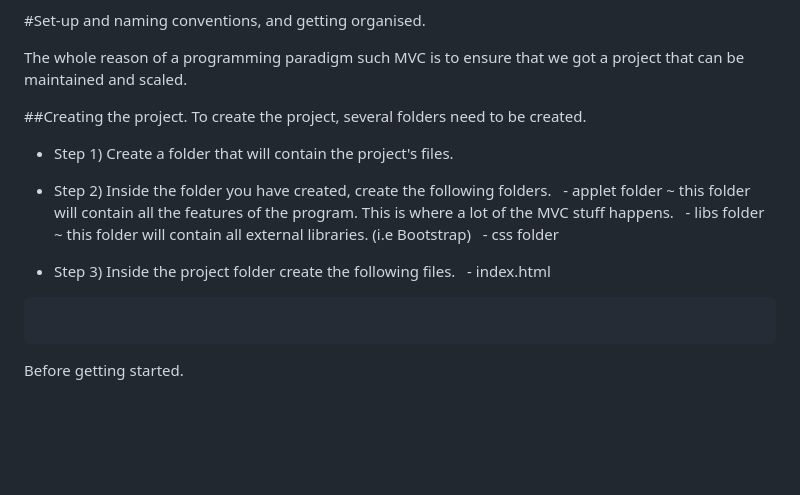
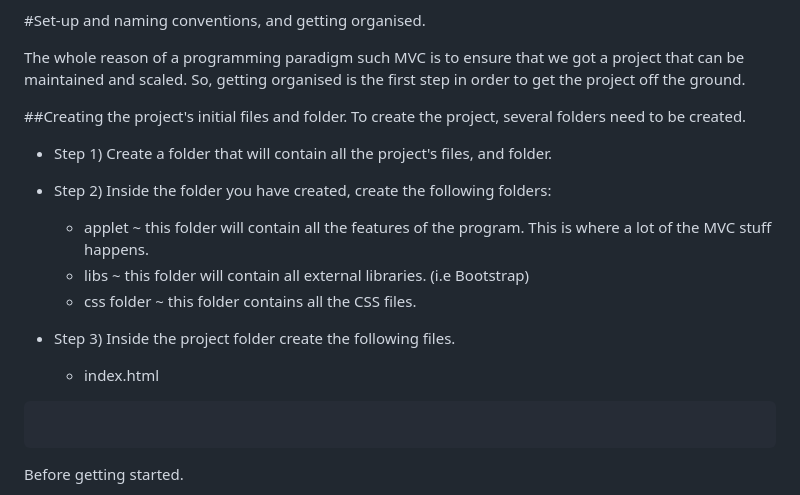
Before and after one commit to LanceBBongon/Vanilla-Javascript-MVVC, a Markdown page: README.md, the part around one of its changes. Rendered like a GitHub page; blank space fills up the shorter version.

```diff
--- a/README.md
+++ b/README.md
@@ -22,19 +23,20 @@ You are certainly free to explore and use those as you like. However if you have
 #Set-up and naming conventions, and getting organised.
 
 The whole reason of a programming paradigm such MVC is to ensure that we got a project that can be maintained and scaled.
+So, getting organised is the first step in order to get the project off the ground.
 
-##Creating the project.
+##Creating the project's initial files and folder.
 To create the project, several folders need to be created.
 
-- Step 1) Create a folder that will contain the project's files.
+- Step 1) Create a folder that will contain all the project's files, and folder.
 
-- Step 2) Inside the folder you have created, create the following folders.
-&nbsp; - applet folder ~ this folder will contain all the features of the program. This is where a lot of the MVC stuff happens.
-&nbsp; - libs folder ~ this folder will contain all external libraries. (i.e Bootstrap)
-&nbsp; - css folder
+- Step 2) Inside the folder you have created, create the following folders:
+    - applet ~ this folder will contain all the features of the program. This is where a lot of the MVC stuff happens.
+    - libs ~ this folder will contain all external libraries. (i.e Bootstrap)
+    - css folder ~ this folder contains all the CSS files.
 
 - Step 3) Inside the project folder create the following files.
-&nbsp; - index.html
+    - index.html
 
 
 <pre>
```
Also changed, not shown: other parts of README.md (+1 -0 lines).
